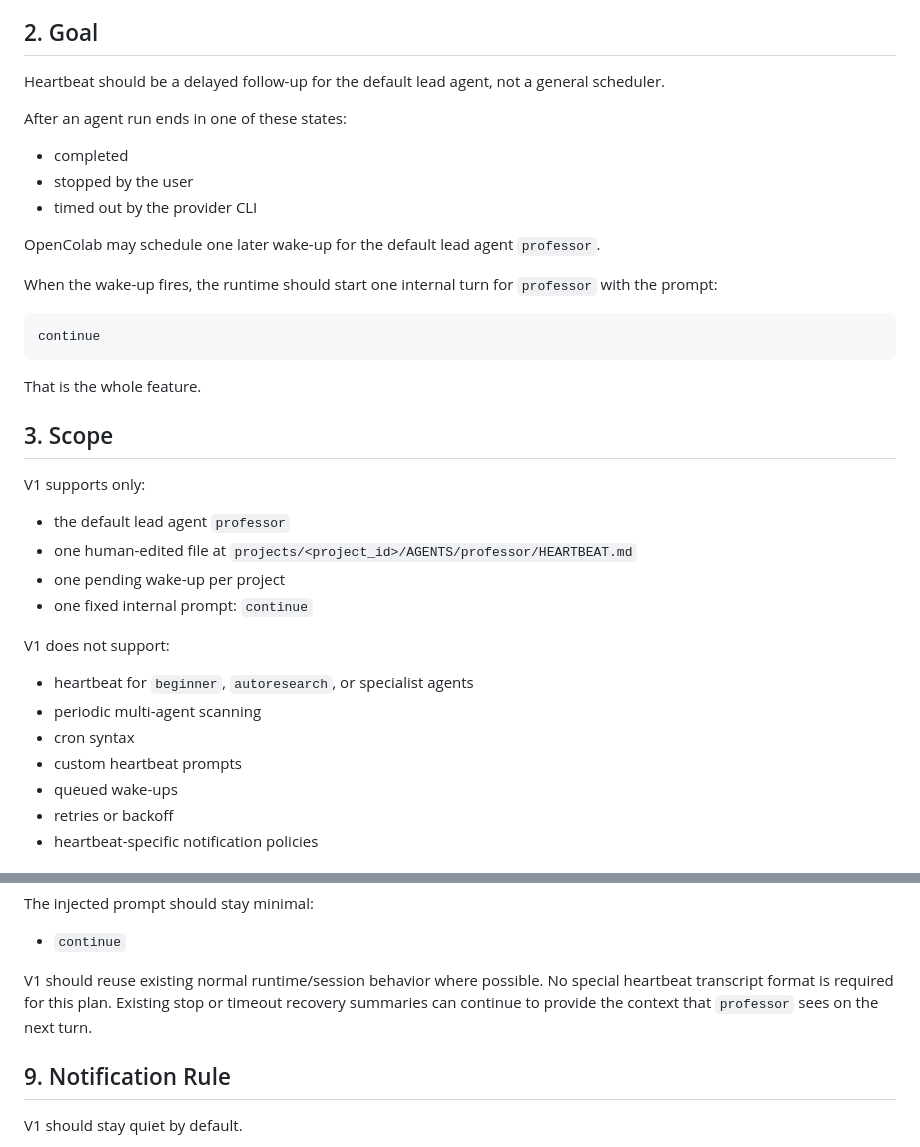
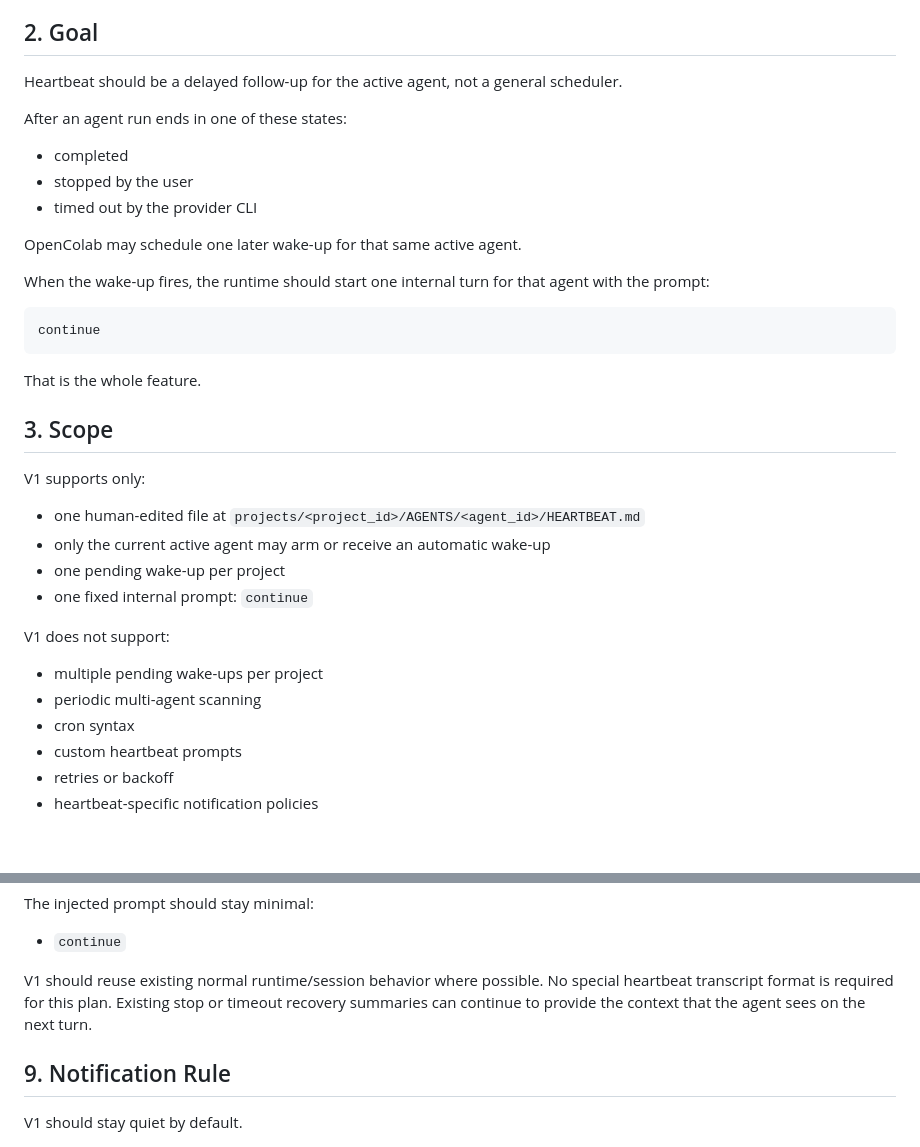
Before and after one commit to jimezsa/opencolab, a Markdown page: docs/heartbeat-spec.md, 2 parts joined by grey strips. Drawn GitHub-style; blank space fills up the shorter version.

````diff
--- a/docs/heartbeat-spec.md
+++ b/docs/heartbeat-spec.md
@@ -9,7 +9,7 @@ It is not yet a normative runtime contract until promoted into `docs/spec.md`, `
 
 ## 2. Goal
 
-Heartbeat should be a delayed follow-up for the default lead agent, not a general scheduler.
+Heartbeat should be a delayed follow-up for the active agent, not a general scheduler.
 
 After an agent run ends in one of these states:
 
@@ -17,9 +17,9 @@ After an agent run ends in one of these states:
 - stopped by the user
 - timed out by the provider CLI
 
-OpenColab may schedule one later wake-up for the default lead agent `professor`.
+OpenColab may schedule one later wake-up for that same active agent.
 
-When the wake-up fires, the runtime should start one internal turn for `professor` with the prompt:
+When the wake-up fires, the runtime should start one internal turn for that agent with the prompt:
 
 ```text
 continue
@@ -31,18 +31,17 @@ That is the whole feature.
 
 V1 supports only:
 
-- the default lead agent `professor`
-- one human-edited file at `projects/<project_id>/AGENTS/professor/HEARTBEAT.md`
+- one human-edited file at `projects/<project_id>/AGENTS/<agent_id>/HEARTBEAT.md`
+- only the current active agent may arm or receive an automatic wake-up
 - one pending wake-up per project
 - one fixed internal prompt: `continue`
 
 V1 does not support:
 
-- heartbeat for `beginner`, `autoresearch`, or specialist agents
+- multiple pending wake-ups per project
 - periodic multi-agent scanning
 - cron syntax
 - custom heartbeat prompts
-- queued wake-ups
 - retries or backoff
 - heartbeat-specific notification policies
 
@@ -147,7 +147,7 @@ The injected prompt should stay minimal:
 
 V1 should reuse existing normal runtime/session behavior where possible.
 No special heartbeat transcript format is required for this plan.
-Existing stop or timeout recovery summaries can continue to provide the context that `professor` sees on the next turn.
+Existing stop or timeout recovery summaries can continue to provide the context that the agent sees on the next turn.
 
 ## 9. Notification Rule
 
````
Also changed, not shown: other parts of docs/heartbeat-spec.md (+28 -25 lines).
